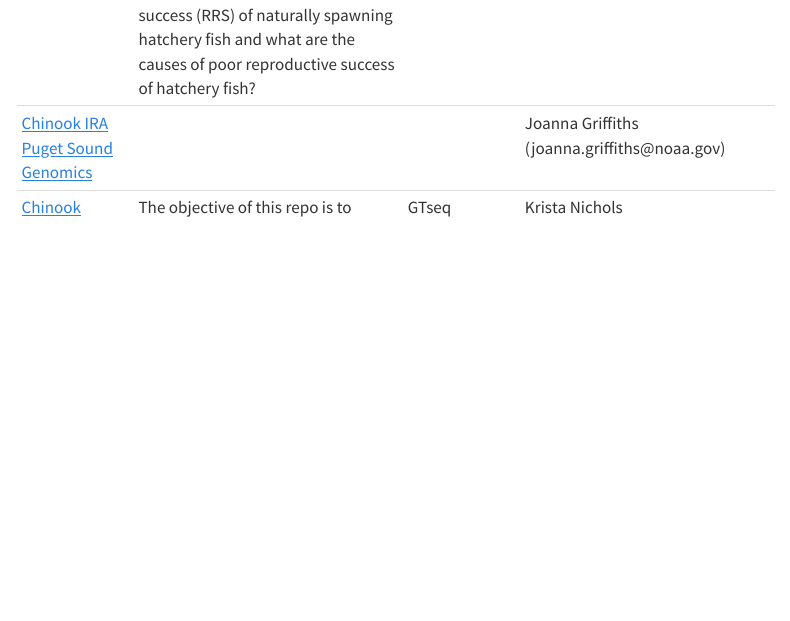
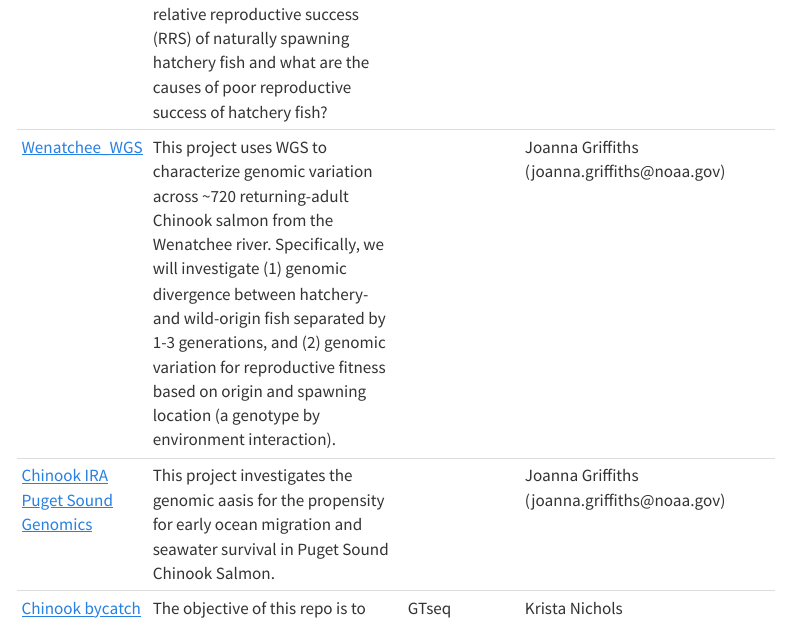
Before and after one commit to noaa-nwfsc/CB_Genetics_Landing_Page, a Quarto document (content/01_project-repos.qmd): the page in a window 1100 px wide, from 1790 px down before the commit and from 1910 px down after it, so that both start at the same text. Rendered offline with R 4.5, knitr and Pandoc in place of Quarto, with nearby package versions; menus at the side of the page are left out.

Commit message:
Update 01_project-repos.qmd

```diff
--- a/content/01_project-repos.qmd
+++ b/content/01_project-repos.qmd
@@ -23,7 +23,9 @@ To add your repository to this table, edit the table in the 01_project-repos.qmd
 +--------------------------------------------------------------------------------------------------------+---------------------------------------------------------------------------------------------------------------------------------------------------------------------------------------------------------------------------------------------------------------------------------------------------------------------------------------------------------------------------------------------------------------------------------------------------------------------------------------------------------------------------------------------------------------------------------------------------------------------------------------------------+-----------------------------------------+------------------------------------------------------------------------------------------------------------------+
 | [Wenatchee-RRS](https://github.com/noaa-nwfsc/Wenatchee-RRS)                                           | Monitoring the reproductive success of naturally spawning hatchery and natural spring Chinook salmon in the Wenatchee River. Specifically, what is the relative reproductive success (RRS) of naturally spawning hatchery fish and what are the causes of poor reproductive success of hatchery fish?                                                                                                                                                                                                                                                                                                                                             |                                         | Mike Ford (mike.ford\@noaa.gov)                                                                                  |
 +--------------------------------------------------------------------------------------------------------+---------------------------------------------------------------------------------------------------------------------------------------------------------------------------------------------------------------------------------------------------------------------------------------------------------------------------------------------------------------------------------------------------------------------------------------------------------------------------------------------------------------------------------------------------------------------------------------------------------------------------------------------------+-----------------------------------------+------------------------------------------------------------------------------------------------------------------+
-| [Chinook IRA Puget Sound Genomics](https://github.com/noaa-nwfsc/Chinook_IRA_Puget_Sound_Genomics)     |                                                                                                                                                                                                                                                                                                                                                                                                                                                                                                                                                                                                                                                   |                                         | Joanna Griffiths (joanna.griffiths\@noaa.gov)                                                                    |
+| [Wenatchee_WGS](https://github.com/noaa-nwfsc/Wenatchee_WGS)                                           | This project uses WGS to characterize genomic variation across \~720 returning-adult Chinook salmon from the Wenatchee river. Specifically, we will investigate (1) genomic divergence between hatchery- and wild-origin fish separated by 1-3 generations, and (2) genomic variation for reproductive fitness based on origin and spawning location (a genotype by environment interaction).                                                                                                                                                                                                                                                     |                                         | Joanna Griffiths (joanna.griffiths\@noaa.gov)                                                                    |
++--------------------------------------------------------------------------------------------------------+---------------------------------------------------------------------------------------------------------------------------------------------------------------------------------------------------------------------------------------------------------------------------------------------------------------------------------------------------------------------------------------------------------------------------------------------------------------------------------------------------------------------------------------------------------------------------------------------------------------------------------------------------+-----------------------------------------+------------------------------------------------------------------------------------------------------------------+
+| [Chinook IRA Puget Sound Genomics](https://github.com/noaa-nwfsc/Chinook_IRA_Puget_Sound_Genomics)     | This project investigates the genomic aasis for the propensity for early ocean migration and seawater survival in Puget Sound Chinook Salmon.                                                                                                                                                                                                                                                                                                                                                                                                                                                                                                     |                                         | Joanna Griffiths (joanna.griffiths\@noaa.gov)                                                                    |
 +--------------------------------------------------------------------------------------------------------+---------------------------------------------------------------------------------------------------------------------------------------------------------------------------------------------------------------------------------------------------------------------------------------------------------------------------------------------------------------------------------------------------------------------------------------------------------------------------------------------------------------------------------------------------------------------------------------------------------------------------------------------------+-----------------------------------------+------------------------------------------------------------------------------------------------------------------+
 | [Chinook bycatch genotyping](https://github.com/noaa-nwfsc/chinook-bycatch-genotyping)                 | The objective of this repo is to provide core code for chinook bycatch genotyping using GTscore, as well as individual genotyping runs for data produced on the project.                                                                                                                                                                                                                                                                                                                                                                                                                                                                          | GTseq                                   | Krista Nichols (krista.nichols\@noaa.gov)                                                                        |
 +--------------------------------------------------------------------------------------------------------+---------------------------------------------------------------------------------------------------------------------------------------------------------------------------------------------------------------------------------------------------------------------------------------------------------------------------------------------------------------------------------------------------------------------------------------------------------------------------------------------------------------------------------------------------------------------------------------------------------------------------------------------------+-----------------------------------------+------------------------------------------------------------------------------------------------------------------+
```
